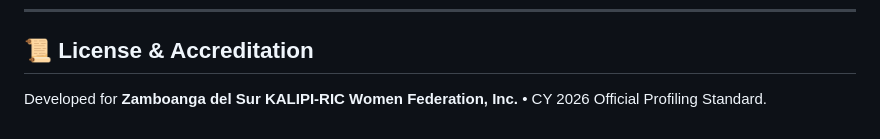
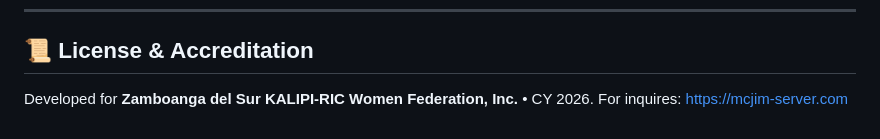
Before and after one commit to McJim69/zds-kalipi, a Markdown page: README.md, the part around the change. Drawn GitHub-style.

```diff
--- a/README.md
+++ b/README.md
@@ -82,4 +82,5 @@ SOURCE schema.sql;
 ---
 
 ## 📜 License & Accreditation
-Developed for **Zamboanga del Sur KALIPI-RIC Women Federation, Inc.** &bull; CY 2026 Official Profiling Standard.
+Developed for **Zamboanga del Sur KALIPI-RIC Women Federation, Inc.** &bull; CY 2026.
+For inquires: https://mcjim-server.com
```
